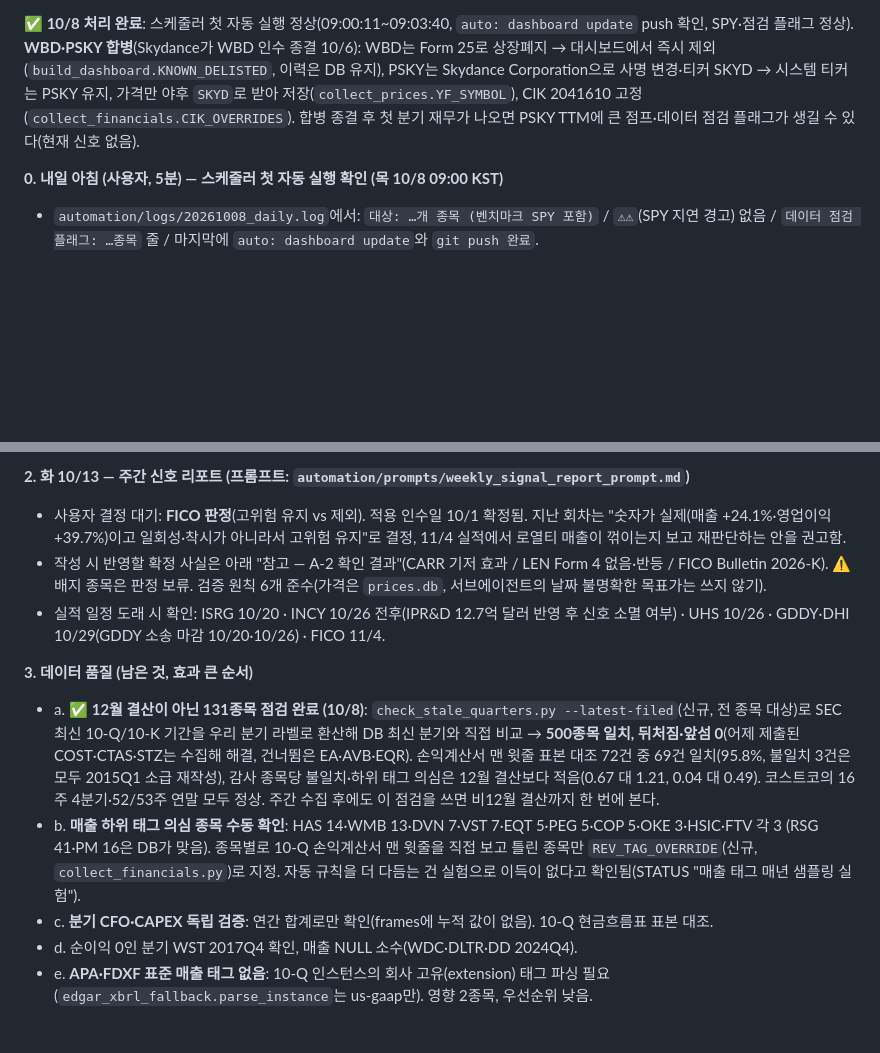
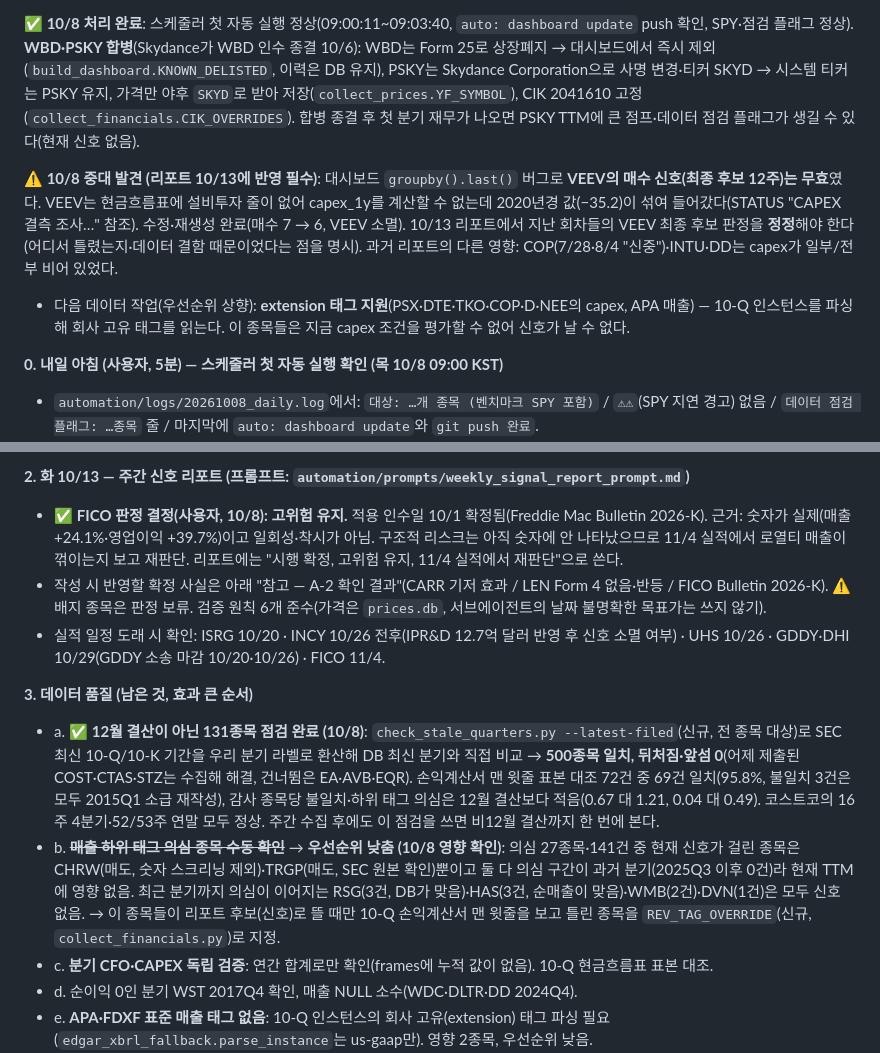
Before and after one commit to idea-hwan/us-stock-portfolio, a Markdown page: TODO.md, 2 parts joined by grey strips. GitHub-like rendering; blank space fills up the shorter version.

Commit message:
문서: CAPEX 결측 조사와 대시보드 groupby().last() 버그 기록, 10/13 리포트 VEEV 정정 항목 (STATUS, TODO)
Co-Authored-By: Claude Sonnet 5.5 <noreply@anthropic.com>

```diff
--- a/TODO.md
+++ b/TODO.md
@@ -59,6 +59,9 @@
 
 **✅ 10/8 처리 완료**: 스케줄러 첫 자동 실행 정상(09:00:11~09:03:40, `auto: dashboard update` push 확인, SPY·점검 플래그 정상). **WBD·PSKY 합병**(Skydance가 WBD 인수 종결 10/6): WBD는 Form 25로 상장폐지 → 대시보드에서 즉시 제외(`build_dashboard.KNOWN_DELISTED`, 이력은 DB 유지), PSKY는 Skydance Corporation으로 사명 변경·티커 SKYD → 시스템 티커는 PSKY 유지, 가격만 야후 `SKYD`로 받아 저장(`collect_prices.YF_SYMBOL`), CIK 2041610 고정(`collect_financials.CIK_OVERRIDES`). 합병 종결 후 첫 분기 재무가 나오면 PSKY TTM에 큰 점프·데이터 점검 플래그가 생길 수 있다(현재 신호 없음).
 
+**⚠ 10/8 중대 발견 (리포트 10/13에 반영 필수)**: 대시보드 `groupby().last()` 버그로 **VEEV의 매수 신호(최종 후보 12주)는 무효**였다. VEEV는 현금흐름표에 설비투자 줄이 없어 capex_1y를 계산할 수 없는데 2020년경 값(−35.2)이 섞여 들어갔다(STATUS "CAPEX 결측 조사…" 참조). 수정·재생성 완료(매수 7 → 6, VEEV 소멸). 10/13 리포트에서 지난 회차들의 VEEV 최종 후보 판정을 **정정**해야 한다(어디서 틀렸는지·데이터 결함 때문이었다는 점을 명시). 과거 리포트의 다른 영향: COP(7/28·8/4 "신중")·INTU·DD는 capex가 일부/전부 비어 있었다.
+- 다음 데이터 작업(우선순위 상향): **extension 태그 지원**(PSX·DTE·TKO·COP·D·NEE의 capex, APA 매출) — 10-Q 인스턴스를 파싱해 회사 고유 태그를 읽는다. 이 종목들은 지금 capex 조건을 평가할 수 없어 신호가 날 수 없다.
+
 **0. 내일 아침 (사용자, 5분) — 스케줄러 첫 자동 실행 확인 (목 10/8 09:00 KST)**
 - `automation/logs/20261008_daily.log`에서: `대상: …개 종목 (벤치마크 SPY 포함)` / `⚠⚠`(SPY 지연 경고) 없음 / `데이터 점검 플래그: …종목` 줄 / 마지막에 `auto: dashboard update`와 `git push 완료`.
 - `git log -2`에 `auto: dashboard update 2026-10-08 …` 커밋이 있으면 정상(git add/commit/push 단계는 10/6 이후 처음 실제 실행). 실패하면 `bash automation/daily_update.sh`를 수동 실행해 어느 단계인지 본다.
@@ -68,13 +71,13 @@
 - 월요일 10/12는 스케줄러가 쉬는 날. 화요일 10/13 09:00에 일일 계산이 일요일 수집분을 반영한다.
 
 **2. 화 10/13 — 주간 신호 리포트 (프롬프트: `automation/prompts/weekly_signal_report_prompt.md`)**
-- 사용자 결정 대기: **FICO 판정**(고위험 유지 vs 제외). 적용 인수일 10/1 확정됨. 지난 회차는 "숫자가 실제(매출 +24.1%·영업이익 +39.7%)이고 일회성·착시가 아니라서 고위험 유지"로 결정, 11/4 실적에서 로열티 매출이 꺾이는지 보고 재판단하는 안을 권고함.
+- ✅ **FICO 판정 결정(사용자, 10/8): 고위험 유지.** 적용 인수일 10/1 확정됨(Freddie Mac Bulletin 2026-K). 근거: 숫자가 실제(매출 +24.1%·영업이익 +39.7%)이고 일회성·착시가 아님. 구조적 리스크는 아직 숫자에 안 나타났으므로 11/4 실적에서 로열티 매출이 꺾이는지 보고 재판단. 리포트에는 "시행 확정, 고위험 유지, 11/4 실적에서 재판단"으로 쓴다.
 - 작성 시 반영할 확정 사실은 아래 "참고 — A-2 확인 결과"(CARR 기저 효과 / LEN Form 4 없음·반등 / FICO Bulletin 2026-K). ⚠ 배지 종목은 판정 보류. 검증 원칙 6개 준수(가격은 `prices.db`, 서브에이전트의 날짜 불명확한 목표가는 쓰지 않기).
 - 실적 일정 도래 시 확인: ISRG 10/20 · INCY 10/26 전후(IPR&D 12.7억 달러 반영 후 신호 소멸 여부) · UHS 10/26 · GDDY·DHI 10/29(GDDY 소송 마감 10/20·10/26) · FICO 11/4.
 
 **3. 데이터 품질 (남은 것, 효과 큰 순서)**
 - a. ✅ **12월 결산이 아닌 131종목 점검 완료 (10/8)**: `check_stale_quarters.py --latest-filed`(신규, 전 종목 대상)로 SEC 최신 10-Q/10-K 기간을 우리 분기 라벨로 환산해 DB 최신 분기와 직접 비교 → **500종목 일치, 뒤처짐·앞섬 0**(어제 제출된 COST·CTAS·STZ는 수집해 해결, 건너뜀은 EA·AVB·EQR). 손익계산서 맨 윗줄 표본 대조 72건 중 69건 일치(95.8%, 불일치 3건은 모두 2015Q1 소급 재작성), 감사 종목당 불일치·하위 태그 의심은 12월 결산보다 적음(0.67 대 1.21, 0.04 대 0.49). 코스트코의 16주 4분기·52/53주 연말 모두 정상. 주간 수집 후에도 이 점검을 쓰면 비12월 결산까지 한 번에 본다.
-- b. **매출 하위 태그 의심 종목 수동 확인**: HAS 14·WMB 13·DVN 7·VST 7·EQT 5·PEG 5·COP 5·OKE 3·HSIC·FTV 각 3 (RSG 41·PM 16은 DB가 맞음). 종목별로 10-Q 손익계산서 맨 윗줄을 직접 보고 틀린 종목만 `REV_TAG_OVERRIDE`(신규, `collect_financials.py`)로 지정. 자동 규칙을 더 다듬는 건 실험으로 이득이 없다고 확인됨(STATUS "매출 태그 매년 샘플링 실험").
+- b. ~~**매출 하위 태그 의심 종목 수동 확인**~~ → **우선순위 낮춤 (10/8 영향 확인)**: 의심 27종목·141건 중 현재 신호가 걸린 종목은 CHRW(매도, 숫자 스크리닝 제외)·TRGP(매도, SEC 원본 확인)뿐이고 둘 다 의심 구간이 과거 분기(2025Q3 이후 0건)라 현재 TTM에 영향 없음. 최근 분기까지 의심이 이어지는 RSG(3건, DB가 맞음)·HAS(3건, 순매출이 맞음)·WMB(2건)·DVN(1건)은 모두 신호 없음. → 이 종목들이 리포트 후보(신호)로 뜰 때만 10-Q 손익계산서 맨 윗줄을 보고 틀린 종목을 `REV_TAG_OVERRIDE`(신규, `collect_financials.py`)로 지정.
 - c. **분기 CFO·CAPEX 독립 검증**: 연간 합계로만 확인(frames에 누적 값이 없음). 10-Q 현금흐름표 표본 대조.
 - d. 순이익 0인 분기 WST 2017Q4 확인, 매출 NULL 소수(WDC·DLTR·DD 2024Q4).
 - e. **APA·FDXF 표준 매출 태그 없음**: 10-Q 인스턴스의 회사 고유(extension) 태그 파싱 필요(`edgar_xbrl_fallback.parse_instance`는 us-gaap만). 영향 2종목, 우선순위 낮음.
```
Also changed, not shown: STATUS.md (+10 -0 lines).
